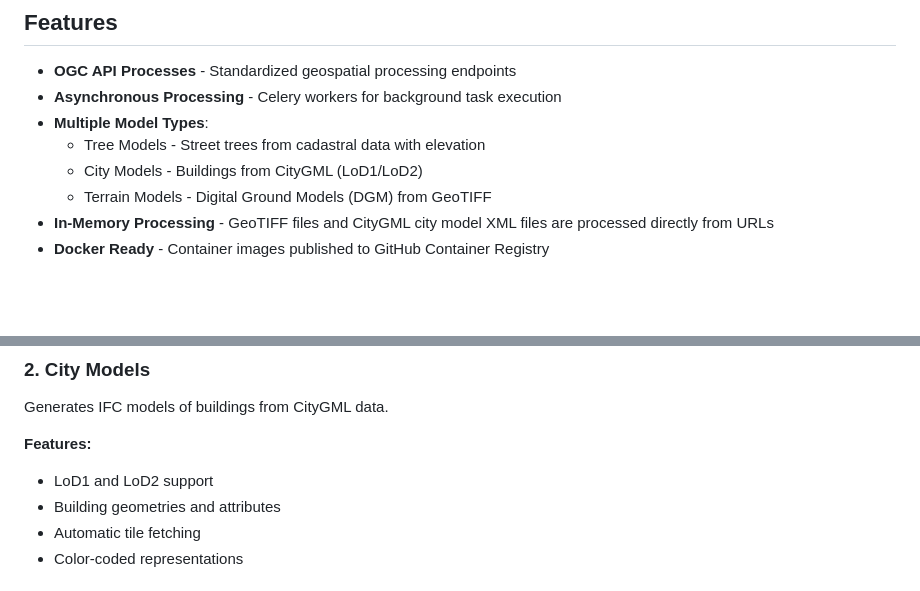
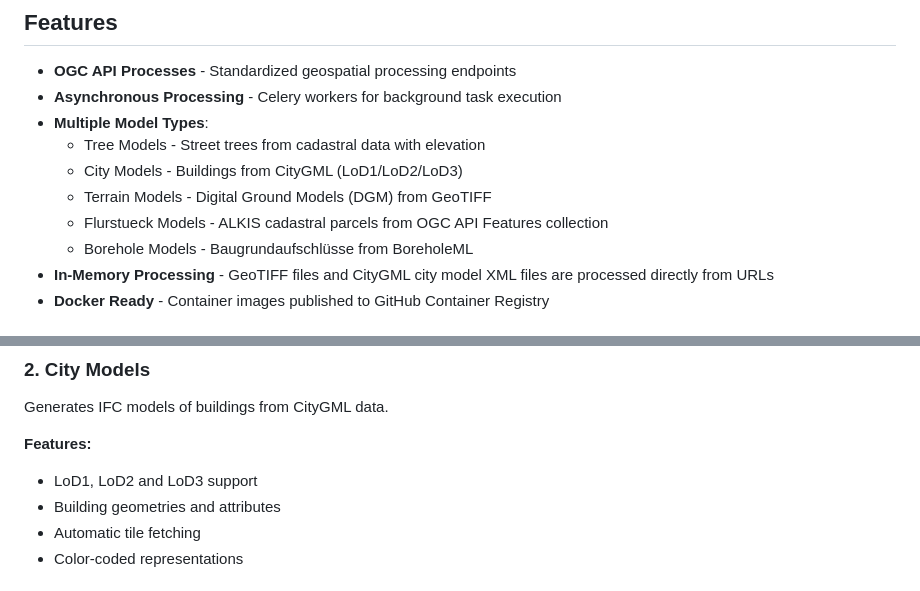
Before and after one commit to LGV-BIM-Leitstelle/BIMFabrikHH_api, a Markdown page: README.md, 2 parts joined by grey strips. Drawn GitHub-style; blank space fills up the shorter version.

Commit message:
update README with feature overview on flurstuecke and borehole models

```diff
--- a/README.md
+++ b/README.md
@@ -54,8 +54,10 @@ This project is under intensive development. Features are being added and improv
 - **Asynchronous Processing** - Celery workers for background task execution
 - **Multiple Model Types**:
     - Tree Models - Street trees from cadastral data with elevation
-    - City Models - Buildings from CityGML (LoD1/LoD2)
+    - City Models - Buildings from CityGML (LoD1/LoD2/LoD3)
     - Terrain Models - Digital Ground Models (DGM) from GeoTIFF
+    - Flurstueck Models - ALKIS cadastral parcels from OGC API Features collection
+    - Borehole Models - Baugrundaufschlüsse from BoreholeML
 - **In-Memory Processing** - GeoTIFF files and CityGML city model XML files are processed directly from URLs
 - **Docker Ready** - Container images published to GitHub Container Registry
 
@@ -166,7 +168,7 @@ Generates IFC models of buildings from CityGML data.
 
 **Features:**
 
-- LoD1 and LoD2 support
+- LoD1, LoD2 and LoD3 support
 - Building geometries and attributes
 - Automatic tile fetching
 - Color-coded representations
```
